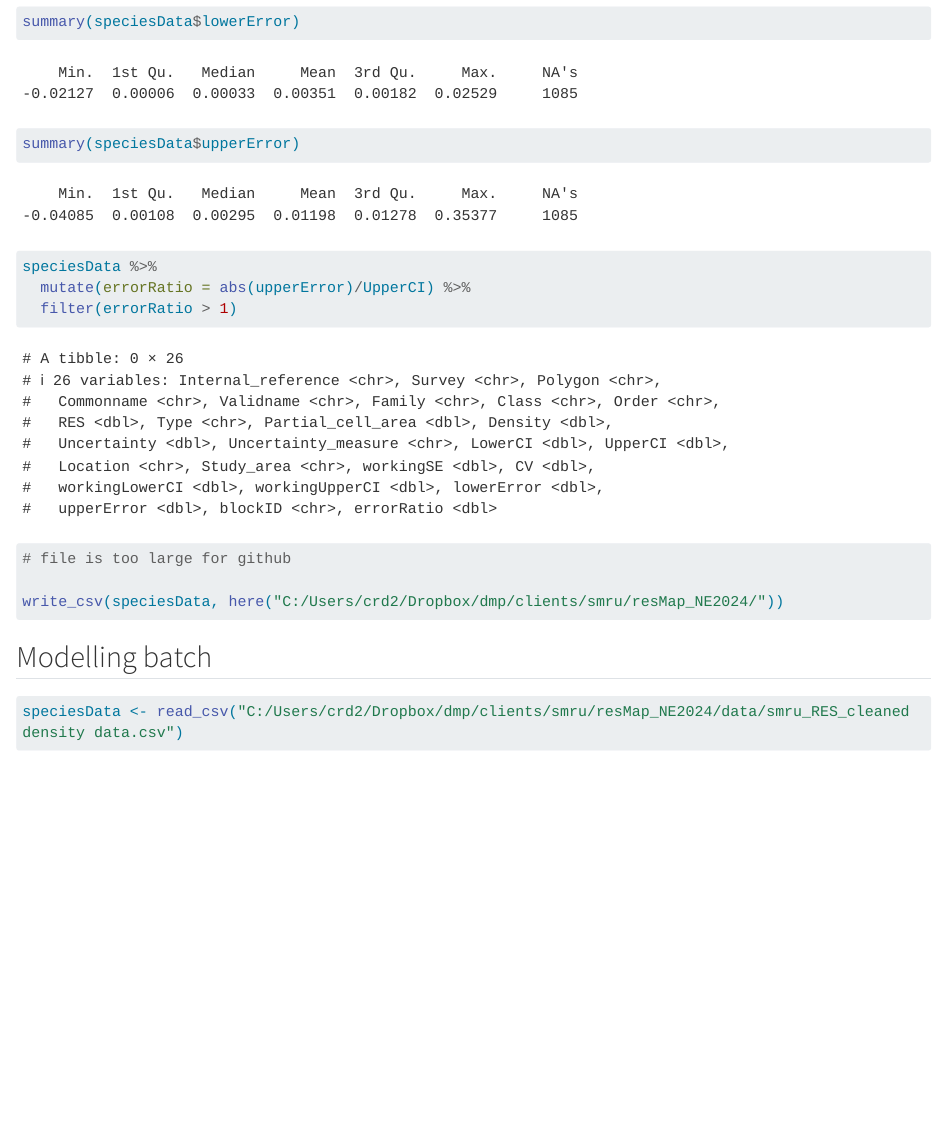
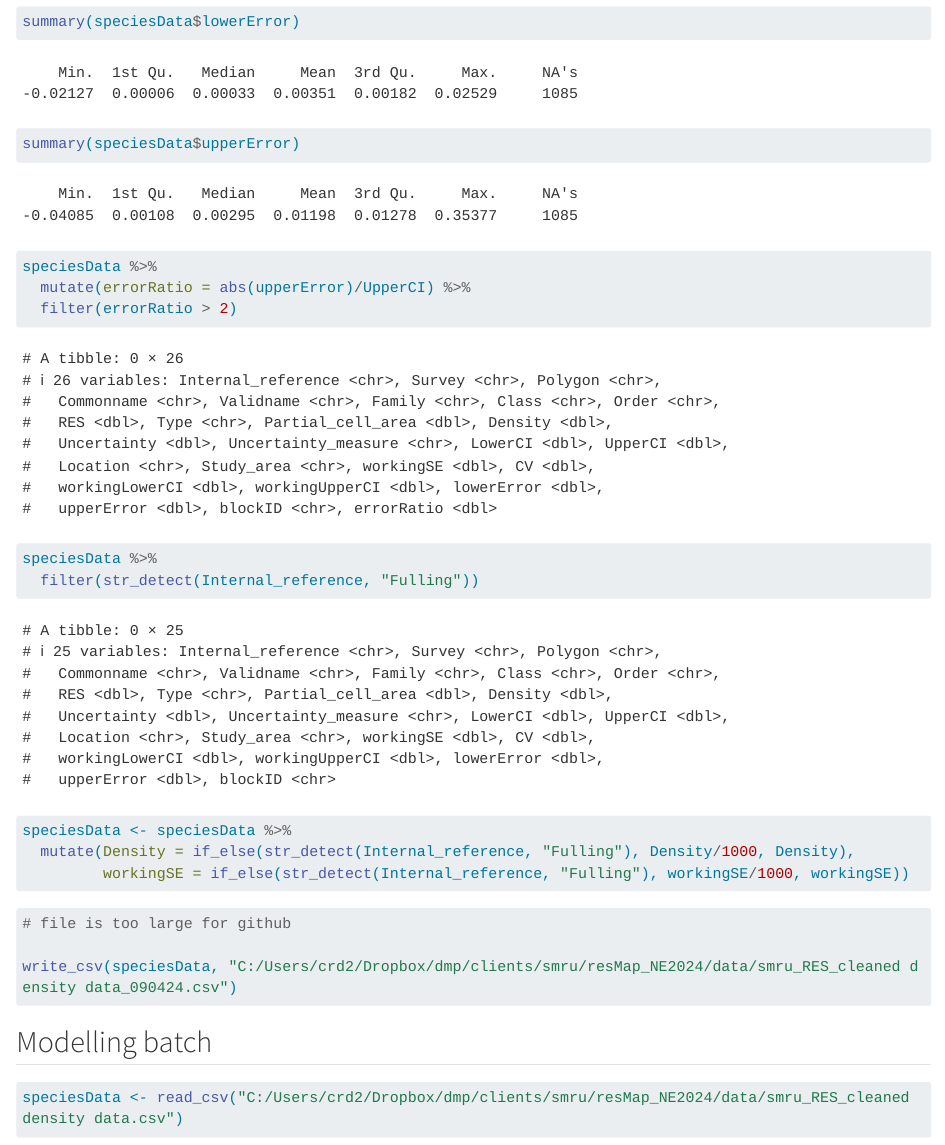
Before and after one commit to dmpstats/smru-dens-res-map, a Quarto document (code/smru_res_batch model fits.qmd): the page in a window 1100 px wide, from 4140 px down. Rendered offline with R 4.5, knitr and Pandoc in place of Quarto, with nearby package versions; some code elsewhere in the file could not run offline; long lines of code are wrapped.

Commit message:
Update smru_res_batch model fits.qmd
Fulling data amended to be 1000th of quoted

````diff
--- a/code/smru_res_batch model fits.qmd
+++ b/code/smru_res_batch model fits.qmd
@@ -181,16 +181,30 @@ summary(speciesData$upperError)
 
 speciesData %>%
   mutate(errorRatio = abs(upperError)/UpperCI) %>%
-  filter(errorRatio > 1)
+  filter(errorRatio > 2)
 
 ```
 
+```{r}
+
+speciesData %>%
+  filter(str_detect(Internal_reference, "Fulling"))
+
+```
+
+```{r}
+
+speciesData <- speciesData %>%
+  mutate(Density = if_else(str_detect(Internal_reference, "Fulling"), Density/1000, Density),
+         workingSE = if_else(str_detect(Internal_reference, "Fulling"), workingSE/1000, workingSE))
+
+```
 
 
 ```{r}
 # file is too large for github
 
-write_csv(speciesData, here("C:/Users/crd2/Dropbox/dmp/clients/smru/resMap_NE2024/"))
+write_csv(speciesData, "C:/Users/crd2/Dropbox/dmp/clients/smru/resMap_NE2024/data/smru_RES_cleaned density data_090424.csv")
 
 ```
 
````
